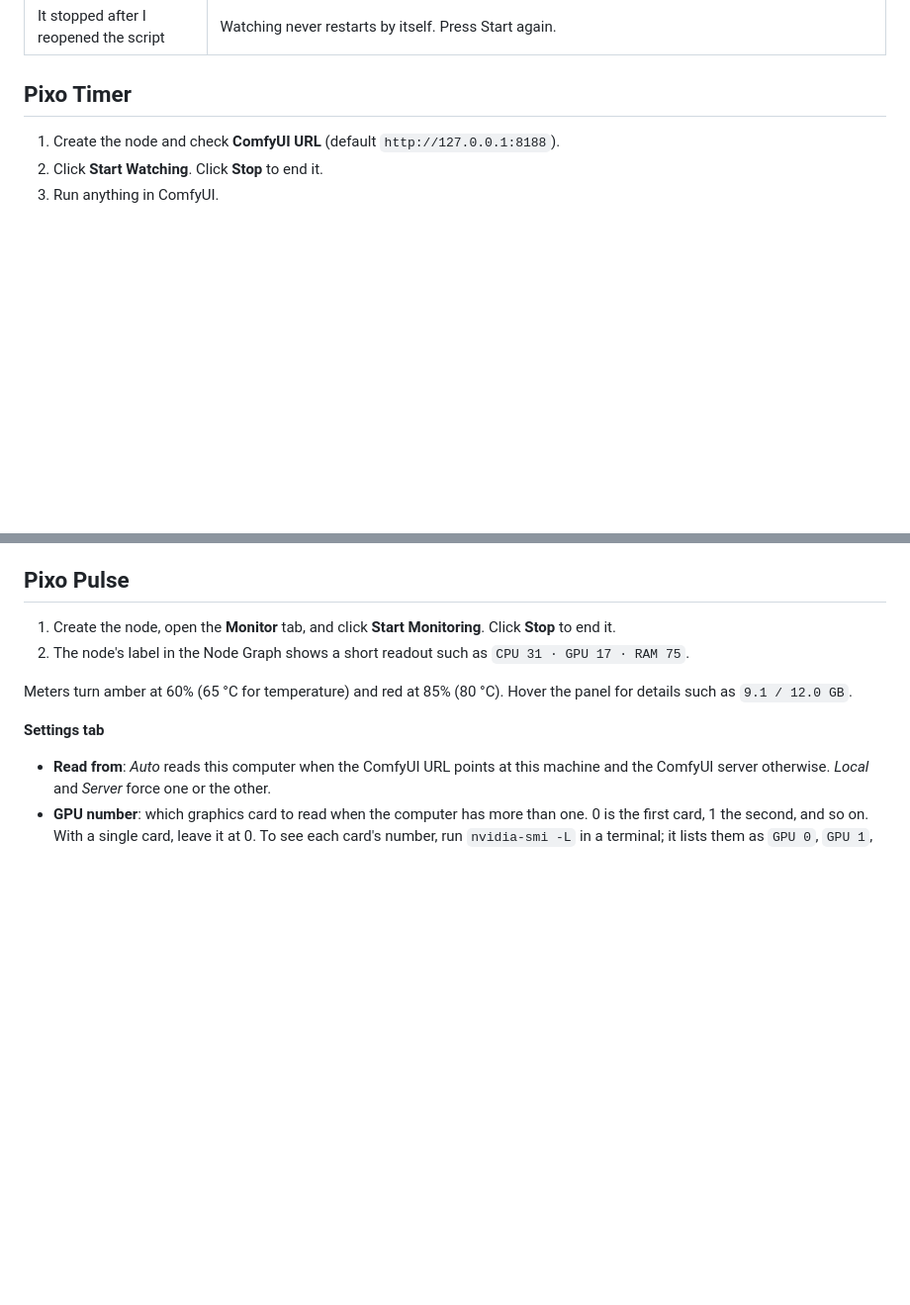
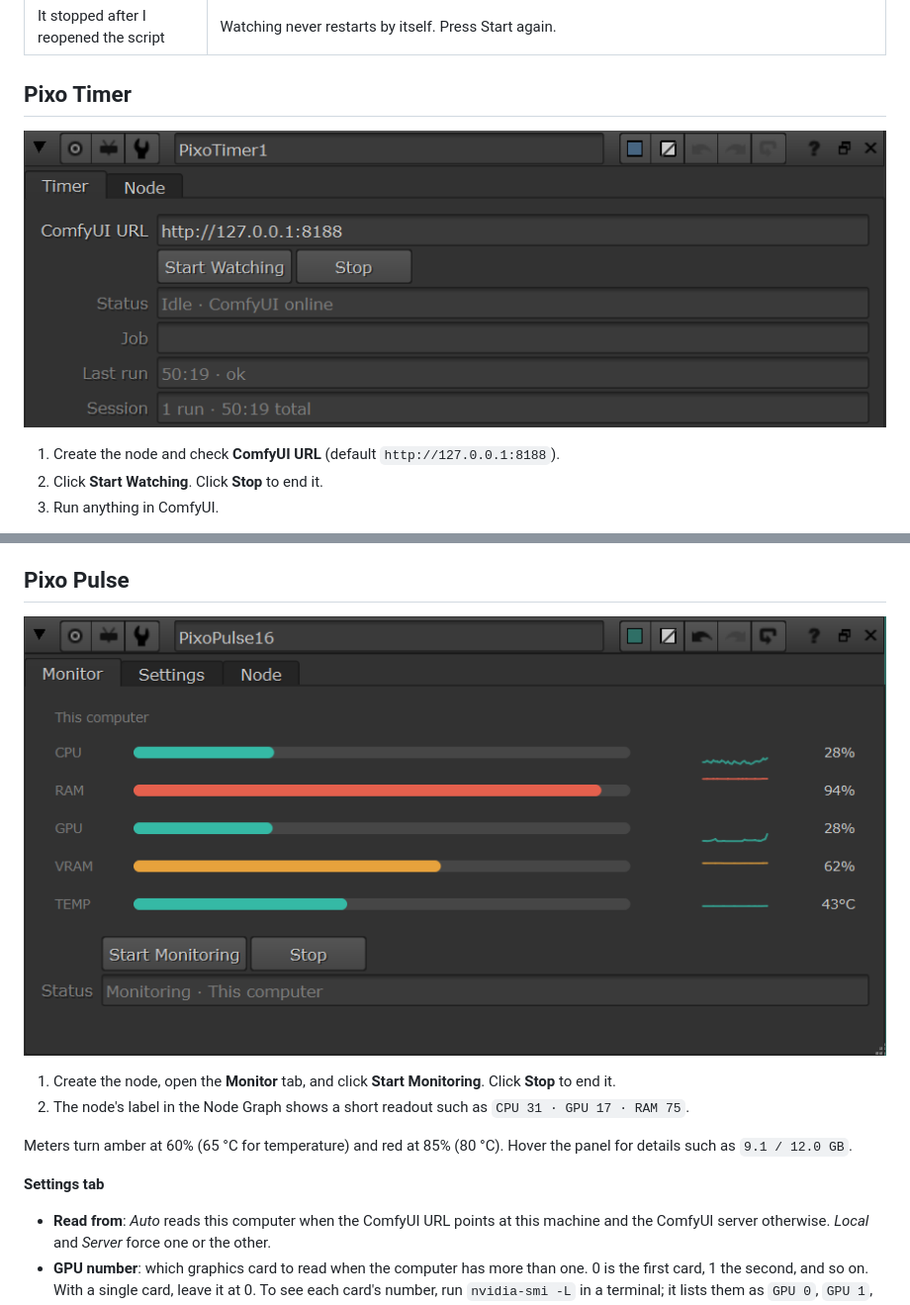
Before and after one commit to OmarSharkawyy/Pixo-Nuke, a Markdown page: README.md, 2 parts joined by grey strips. Shown at 99% size. Drawn GitHub-style; pictures changed too: docs/images/pulse.png (added), docs/images/timer.png (added); blank space fills up the shorter version.

Commit message:
Show the Timer and Pulse panels in the README
Screenshots taken in Nuke 16.0v5: the Timer panel after a finished run
and the Pulse Monitor tab while monitoring this computer.

Co-Authored-By: Claude Opus 5.5 <noreply@anthropic.com>

```diff
--- a/README.md
+++ b/README.md
@@ -48,6 +48,8 @@ Requires Nuke with Python 3 (developed against Nuke 16). The meters use PySide,
 
 ## Pixo Timer
 
+![Pixo Timer panel in Nuke showing the ComfyUI URL, Status, Last run and Session](docs/images/timer.png)
+
 1. Create the node and check **ComfyUI URL** (default `http://127.0.0.1:8188`).
 2. Click **Start Watching**. Click **Stop** to end it.
 3. Run anything in ComfyUI.
@@ -64,6 +66,8 @@ How the timing works:
 - Time spent waiting in the queue is not included. The queue gives no per-node progress, so this shows time, not a percentage.
 
 ## Pixo Pulse
+
+![Pixo Pulse Monitor tab in Nuke with CPU, RAM, GPU, VRAM and temperature meters and their history](docs/images/pulse.png)
 
 1. Create the node, open the **Monitor** tab, and click **Start Monitoring**. Click **Stop** to end it.
 2. The node's label in the Node Graph shows a short readout such as `CPU 31 · GPU 17 · RAM 75`.
```
